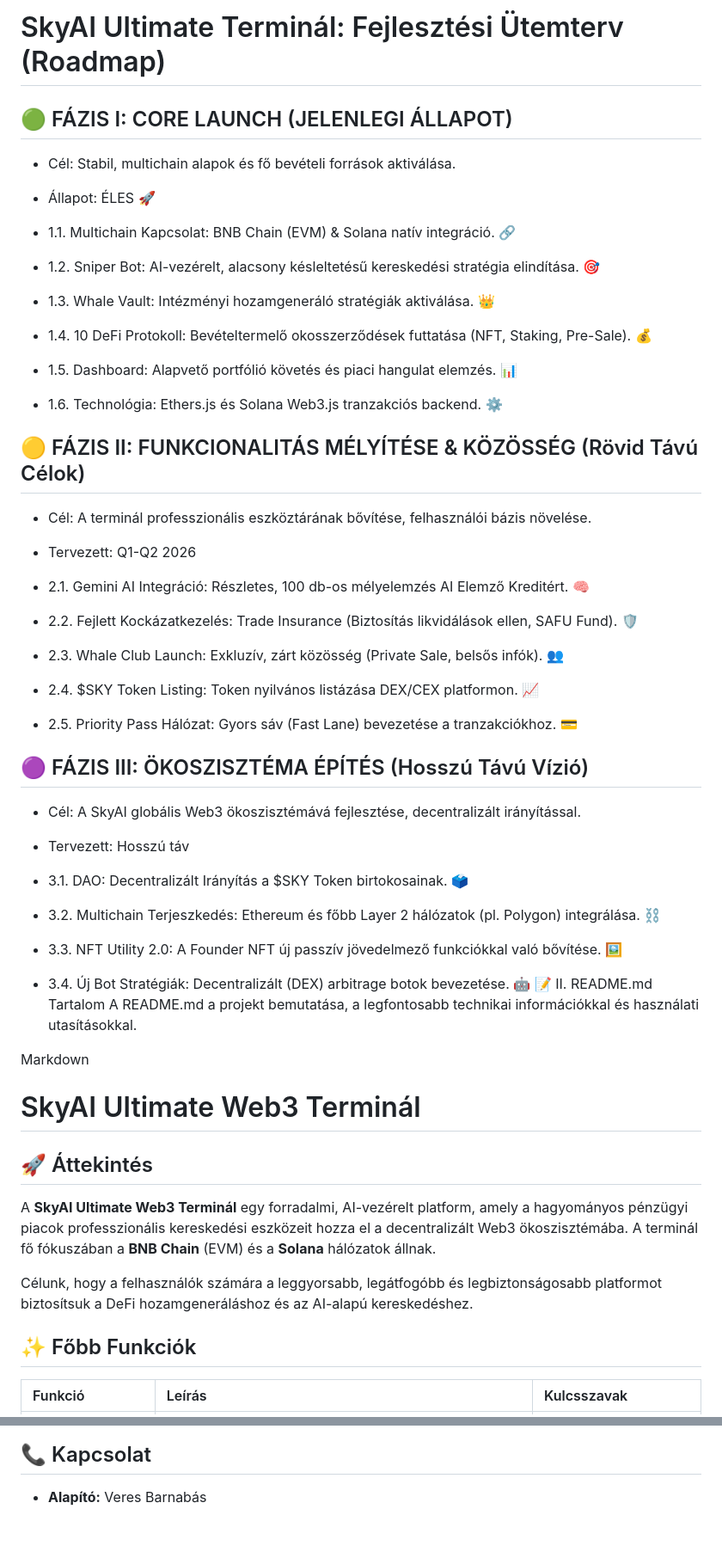
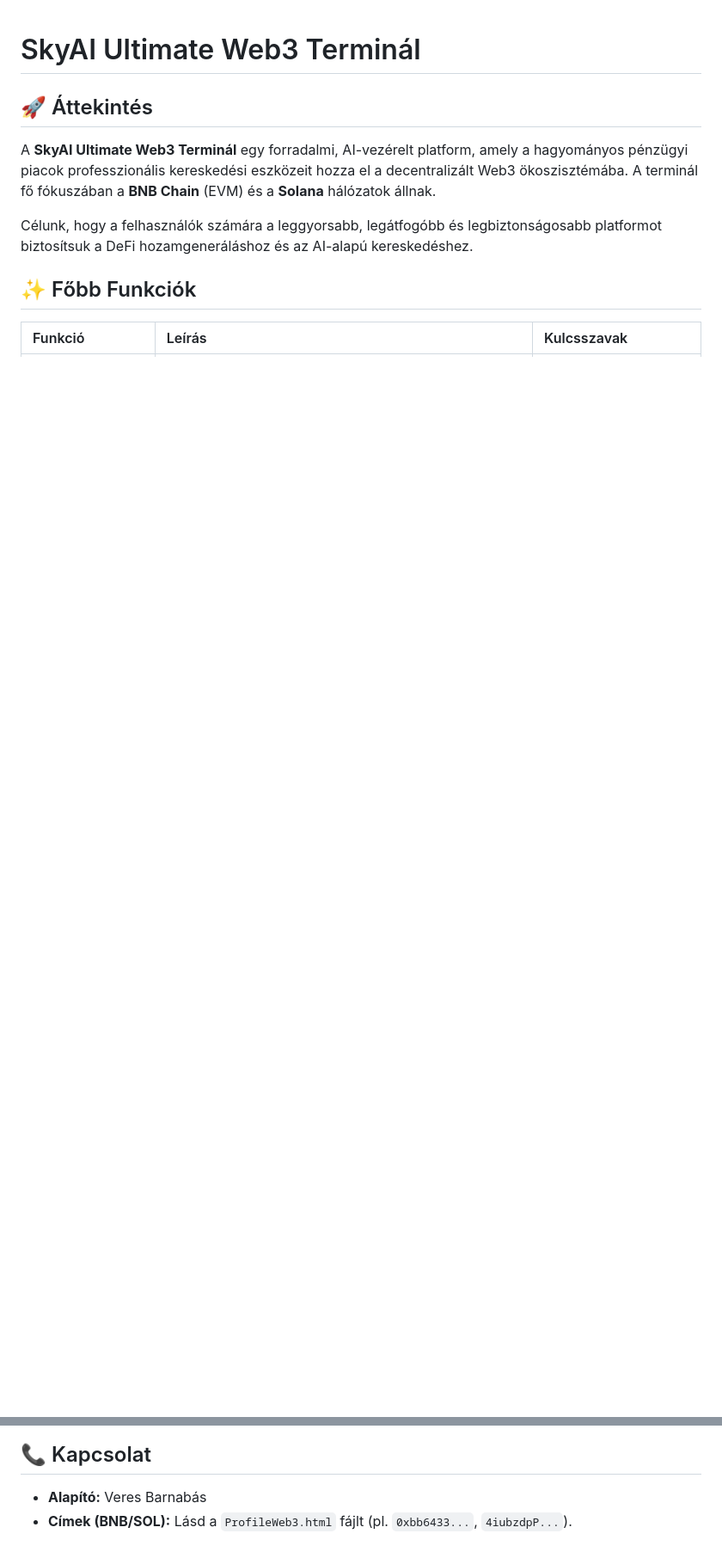
Before and after one commit to veresbarnabas97-ui/SkyAIWeb3, a Markdown page: README.md, 2 parts joined by grey strips. Shown: that part at 86% size. GitHub-like rendering; blank space fills up the shorter version.

```diff
--- a/README.md
+++ b/README.md
@@ -1,39 +1,3 @@
-# SkyAI Ultimate Terminál: Fejlesztési Ütemterv (Roadmap)
-
-## 🟢 FÁZIS I: CORE LAUNCH (JELENLEGI ÁLLAPOT)
-- Cél: Stabil, multichain alapok és fő bevételi források aktiválása.
-- Állapot: ÉLES 🚀
-
-- 1.1. Multichain Kapcsolat: BNB Chain (EVM) & Solana natív integráció. 🔗
-- 1.2. Sniper Bot: AI-vezérelt, alacsony késleltetésű kereskedési stratégia elindítása. 🎯
-- 1.3. Whale Vault: Intézményi hozamgeneráló stratégiák aktiválása. 👑
-- 1.4. 10 DeFi Protokoll: Bevételtermelő okosszerződések futtatása (NFT, Staking, Pre-Sale). 💰
-- 1.5. Dashboard: Alapvető portfólió követés és piaci hangulat elemzés. 📊
-- 1.6. Technológia: Ethers.js és Solana Web3.js tranzakciós backend. ⚙️
-
-## 🟡 FÁZIS II: FUNKCIONALITÁS MÉLYÍTÉSE & KÖZÖSSÉG (Rövid Távú Célok)
-- Cél: A terminál professzionális eszköztárának bővítése, felhasználói bázis növelése.
-- Tervezett: Q1-Q2 2026
-
-- 2.1. Gemini AI Integráció: Részletes, 100 db-os mélyelemzés AI Elemző Kreditért. 🧠
-- 2.2. Fejlett Kockázatkezelés: Trade Insurance (Biztosítás likvidálások ellen, SAFU Fund). 🛡️
-- 2.3. Whale Club Launch: Exkluzív, zárt közösség (Private Sale, belsős infók). 👥
-- 2.4. $SKY Token Listing: Token nyilvános listázása DEX/CEX platformon. 📈
-- 2.5. Priority Pass Hálózat: Gyors sáv (Fast Lane) bevezetése a tranzakciókhoz. 💳
-
-## 🟣 FÁZIS III: ÖKOSZISZTÉMA ÉPÍTÉS (Hosszú Távú Vízió)
-- Cél: A SkyAI globális Web3 ökoszisztémává fejlesztése, decentralizált irányítással.
-- Tervezett: Hosszú táv
-
-- 3.1. DAO: Decentralizált Irányítás a $SKY Token birtokosainak. 🗳️
-- 3.2. Multichain Terjeszkedés: Ethereum és főbb Layer 2 hálózatok (pl. Polygon) integrálása. ⛓️
-- 3.3. NFT Utility 2.0: A Founder NFT új passzív jövedelmező funkciókkal való bővítése. 🖼️
-- 3.4. Új Bot Stratégiák: Decentralizált (DEX) arbitrage botok bevezetése. 🤖
-📝 II. README.md Tartalom
-A README.md a projekt bemutatása, a legfontosabb technikai információkkal és használati utasításokkal.
-
-Markdown
-
 # SkyAI Ultimate Web3 Terminál
 
 ## 🚀 Áttekintés
@@ -78,3 +42,4 @@ A teljes fejlesztési ütemterv a `ROADMAP.txt` fájlban található.
 
 ## 📞 Kapcsolat
 * **Alapító:** Veres Barnabás
+* **Címek (BNB/SOL):** Lásd a `ProfileWeb3.html` fájlt (pl. `0xbb6433...`, `4iubzdpP...`).
```
